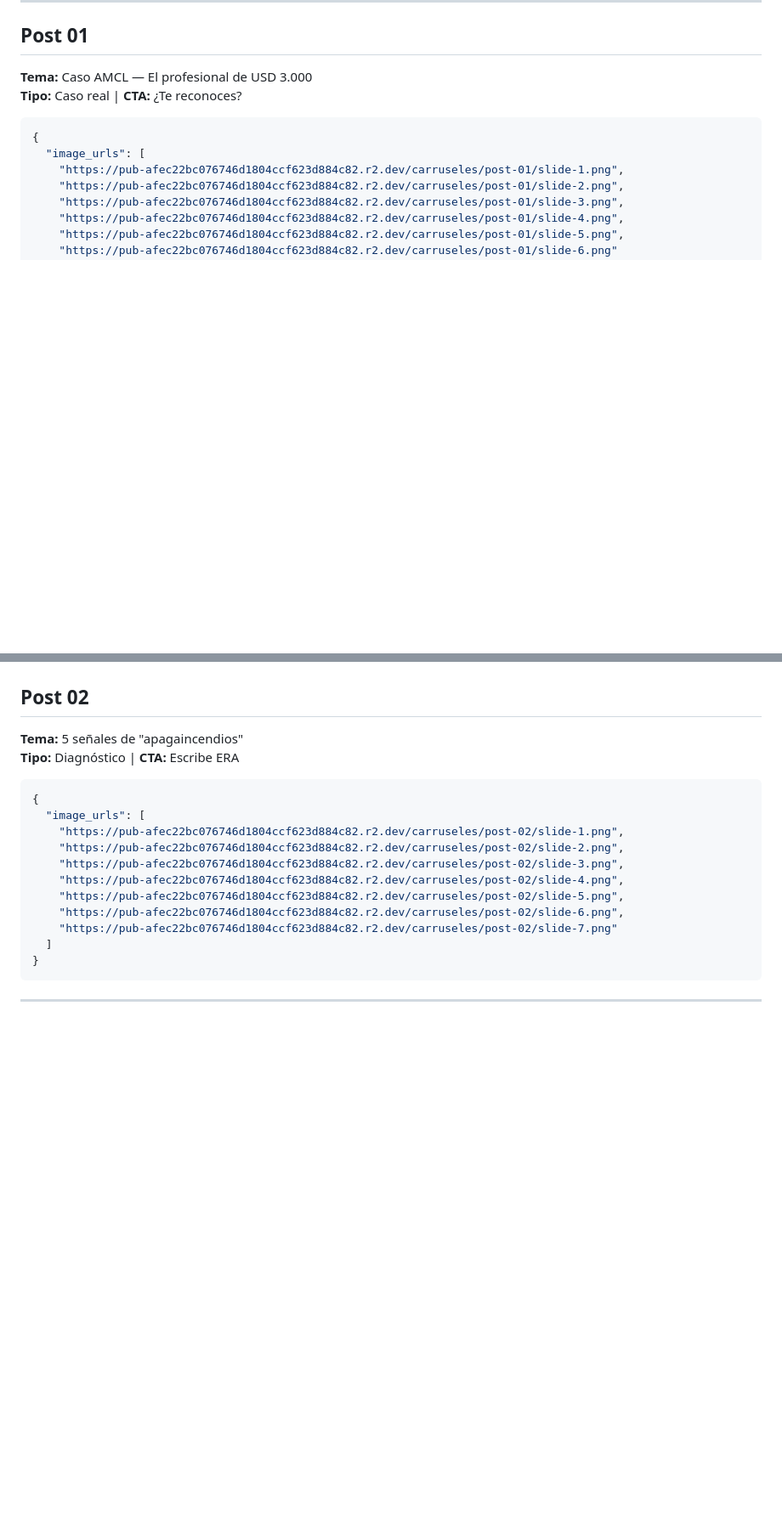
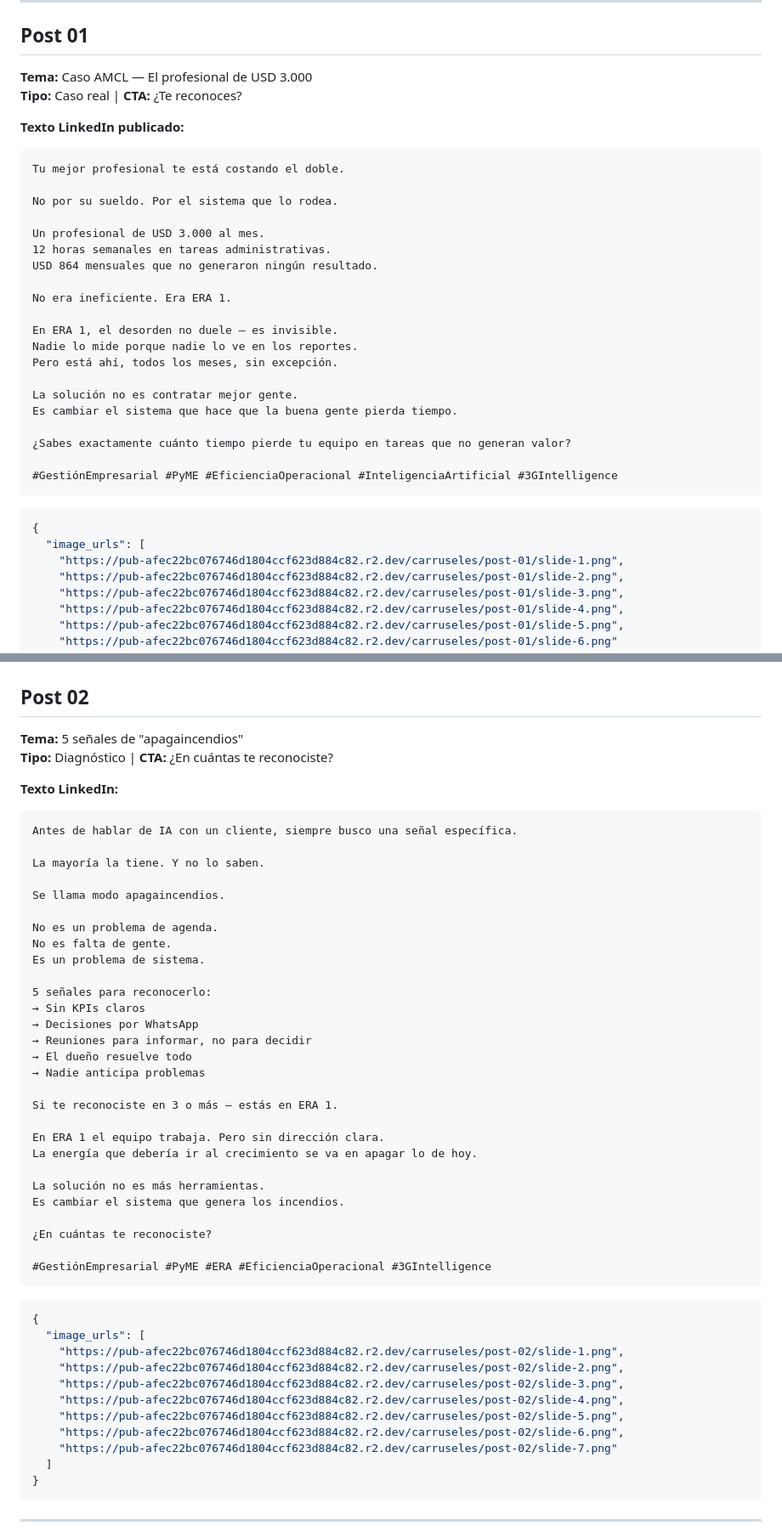
Before and after one commit to ggompertz/3gi-web, a Markdown page: docs/contenido/carruseles.md, 2 parts joined by grey strips. Shown at 85% size. Rendered like a GitHub page; blank space fills up the shorter version.

Commit message:
content: agregar textos LinkedIn Posts 01 y 02
Post 01: texto publicado real (Tu mejor profesional te está costando el doble)
Post 02: nuevo texto con estilo gancho consultor (Antes de hablar de IA...)

Co-Authored-By: Claude Sonnet 4.6 <noreply@anthropic.com>

````diff
--- a/docs/contenido/carruseles.md
+++ b/docs/contenido/carruseles.md
@@ -397,6 +397,30 @@ a tomar decisiones con datos reales.
 **Tema:** Caso AMCL — El profesional de USD 3.000
 **Tipo:** Caso real | **CTA:** ¿Te reconoces?
 
+**Texto LinkedIn publicado:**
+```
+Tu mejor profesional te está costando el doble.
+
+No por su sueldo. Por el sistema que lo rodea.
+
+Un profesional de USD 3.000 al mes.
+12 horas semanales en tareas administrativas.
+USD 864 mensuales que no generaron ningún resultado.
+
+No era ineficiente. Era ERA 1.
+
+En ERA 1, el desorden no duele — es invisible.
+Nadie lo mide porque nadie lo ve en los reportes.
+Pero está ahí, todos los meses, sin excepción.
+
+La solución no es contratar mejor gente.
+Es cambiar el sistema que hace que la buena gente pierda tiempo.
+
+¿Sabes exactamente cuánto tiempo pierde tu equipo en tareas que no generan valor?
+
+#GestiónEmpresarial #PyME #EficienciaOperacional #InteligenciaArtificial #3GIntelligence
+```
+
 ```json
 {
   "image_urls": [
@@ -420,7 +444,39 @@ a tomar decisiones con datos reales.
 
 ## Post 02
 **Tema:** 5 señales de "apagaincendios"
-**Tipo:** Diagnóstico | **CTA:** Escribe ERA
+**Tipo:** Diagnóstico | **CTA:** ¿En cuántas te reconociste?
+
+**Texto LinkedIn:**
+```
+Antes de hablar de IA con un cliente, siempre busco una señal específica.
+
+La mayoría la tiene. Y no lo saben.
+
+Se llama modo apagaincendios.
+
+No es un problema de agenda.
+No es falta de gente.
+Es un problema de sistema.
+
+5 señales para reconocerlo:
+→ Sin KPIs claros
+→ Decisiones por WhatsApp
+→ Reuniones para informar, no para decidir
+→ El dueño resuelve todo
+→ Nadie anticipa problemas
+
+Si te reconociste en 3 o más — estás en ERA 1.
+
+En ERA 1 el equipo trabaja. Pero sin dirección clara.
+La energía que debería ir al crecimiento se va en apagar lo de hoy.
+
+La solución no es más herramientas.
+Es cambiar el sistema que genera los incendios.
+
+¿En cuántas te reconociste?
+
+#GestiónEmpresarial #PyME #ERA #EficienciaOperacional #3GIntelligence
+```
 
 ```json
 {
````
